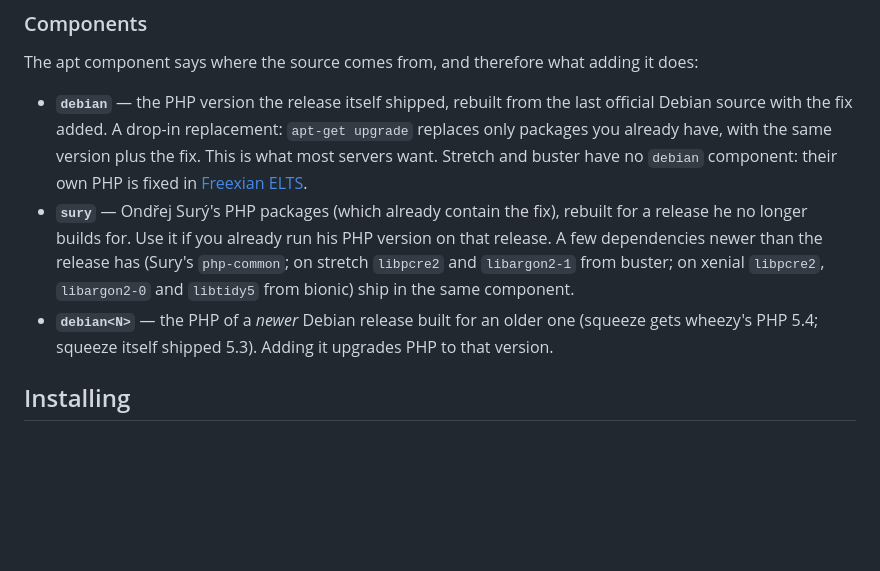
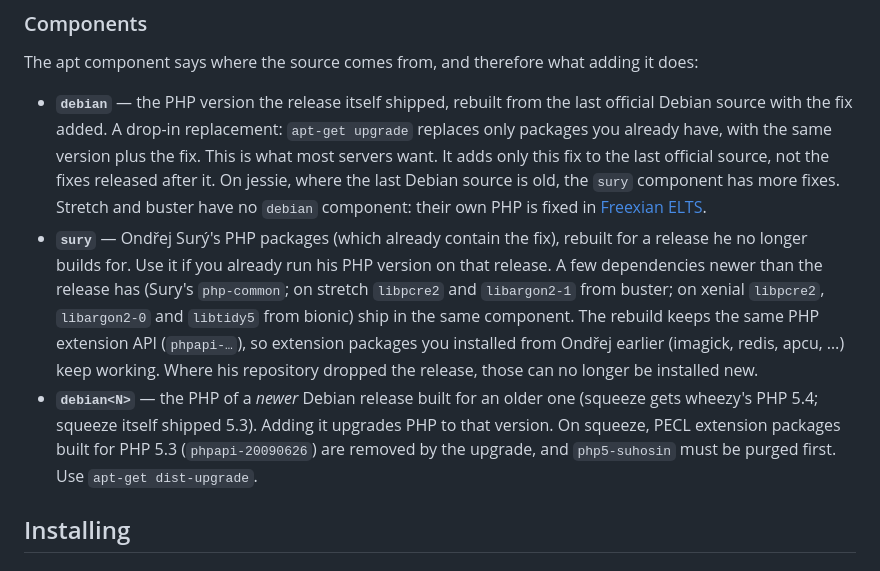
Before and after one commit to animaartificialis/debian-php-backports, a Markdown page: README.md, the part around the change. Rendered like a GitHub page; blank space fills up the shorter version.

Commit message:
docs: jessie component choice, extension compatibility, squeeze upgrade notes

```diff
--- a/README.md
+++ b/README.md
@@ -61,16 +61,22 @@ The apt component says where the source comes from, and therefore what adding it
 - **`debian`** — the PHP version the release itself shipped, rebuilt from the last
   official Debian source with the fix added. A drop-in replacement: `apt-get upgrade`
   replaces only packages you already have, with the same version plus the fix.
-  This is what most servers want. Stretch and buster have no `debian` component: their
-  own PHP is fixed in [Freexian ELTS](https://www.freexian.com/lts/extended/docs/how-to-use-extended-lts/).
+  This is what most servers want. It adds only this fix to the last official source, not
+  the fixes released after it. On jessie, where the last Debian source is old, the `sury`
+  component has more fixes. Stretch and buster have no `debian` component: their own PHP
+  is fixed in [Freexian ELTS](https://www.freexian.com/lts/extended/docs/how-to-use-extended-lts/).
 - **`sury`** — Ondřej Surý's PHP packages (which already contain the fix), rebuilt for a
   release he no longer builds for. Use it if you already run his PHP version on that
   release. A few dependencies newer than the release has (Sury's `php-common`; on stretch
   `libpcre2` and `libargon2-1` from buster; on xenial `libpcre2`, `libargon2-0` and
-  `libtidy5` from bionic) ship in the same component.
+  `libtidy5` from bionic) ship in the same component. The rebuild keeps the same PHP
+  extension API (`phpapi-…`), so extension packages you installed from Ondřej earlier
+  (imagick, redis, apcu, …) keep working. Where his repository dropped the release, those
+  can no longer be installed new.
 - **`debian<N>`** — the PHP of a *newer* Debian release built for an older one (squeeze
   gets wheezy's PHP 5.4; squeeze itself shipped 5.3). Adding it upgrades PHP to that
-  version.
+  version. On squeeze, PECL extension packages built for PHP 5.3 (`phpapi-20090626`) are
+  removed by the upgrade, and `php5-suhosin` must be purged first. Use `apt-get dist-upgrade`.
 
 ## Installing
 
```
